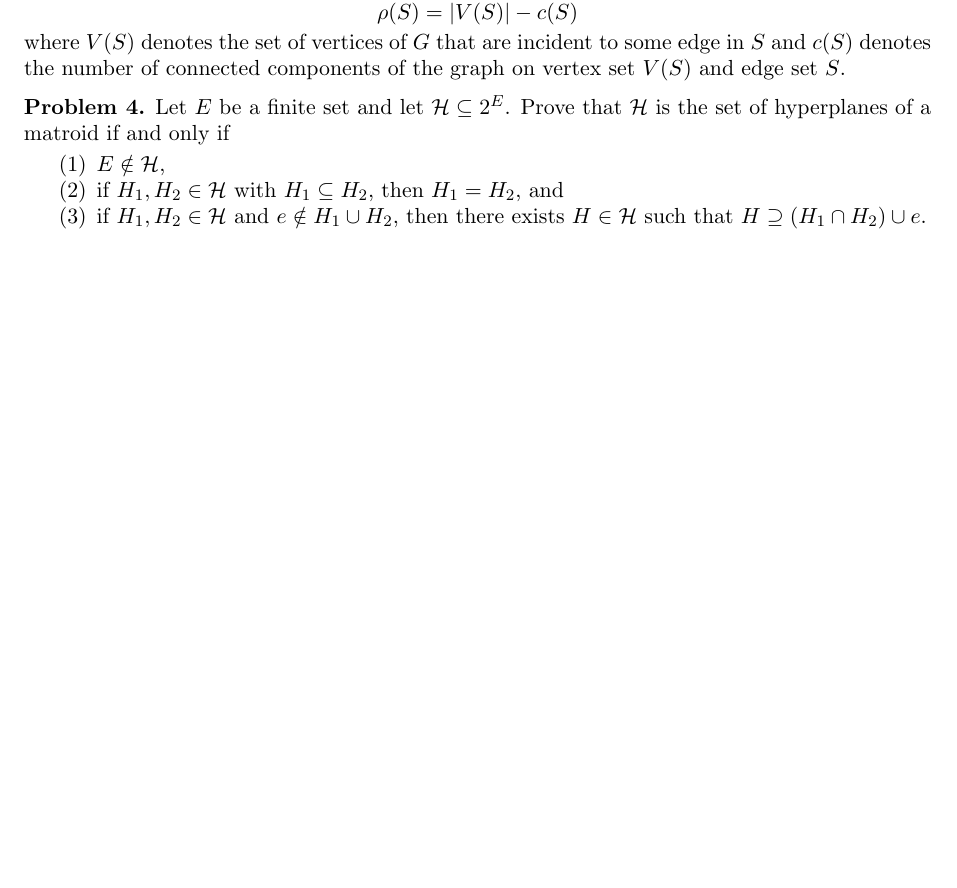
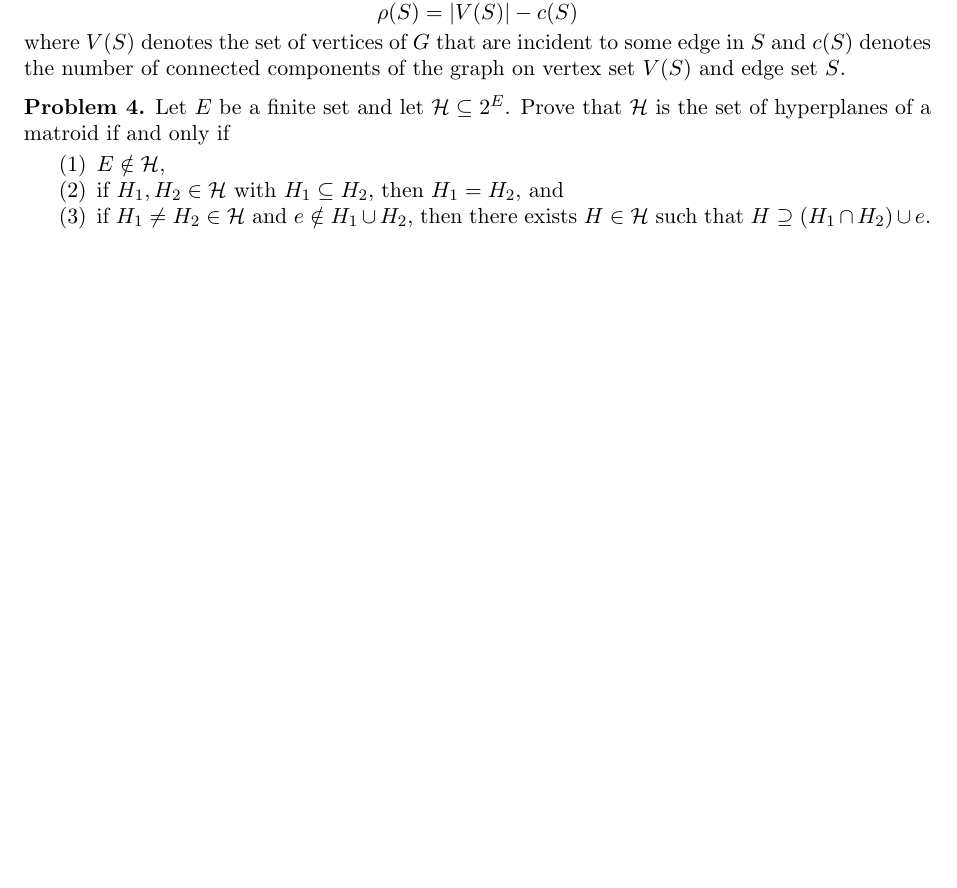
Before and after one commit to dibernstein/dibernstein.github.io, a LaTeX problem sheet (teaching/hw/hw5.tex): part of the page, cut so that both start at the same text. Compiled offline with pdfLaTeX.

Commit message:
sync website

```diff
--- a/teaching/hw/hw5.tex
+++ b/teaching/hw/hw5.tex
@@ -102,7 +102,7 @@
     \begin{enumerate}
         \item $E \notin \mathcal{H}$,
         \item if $H_1,H_2 \in \mathcal{H}$ with $H_1 \subseteq H_2$, then $H_1 = H_2$, and
-        \item if $H_1,H_2 \in \mathcal{H}$ and $e \notin H_1 \cup H_2$, then there exists $H \in \mathcal{H}$
+        \item if $H_1\neq H_2 \in \mathcal{H}$ and $e \notin H_1 \cup H_2$, then there exists $H \in \mathcal{H}$
         such that $H \supseteq (H_1 \cap H_2) \cup e$.
     \end{enumerate}
 \end{pr}
```
Also changed, not shown: teaching/hw/hw5.pdf.
